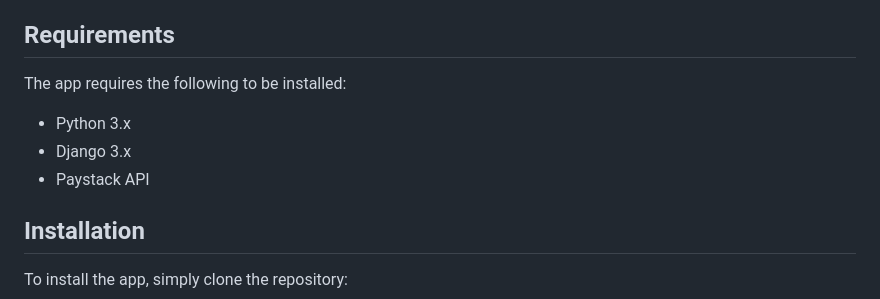
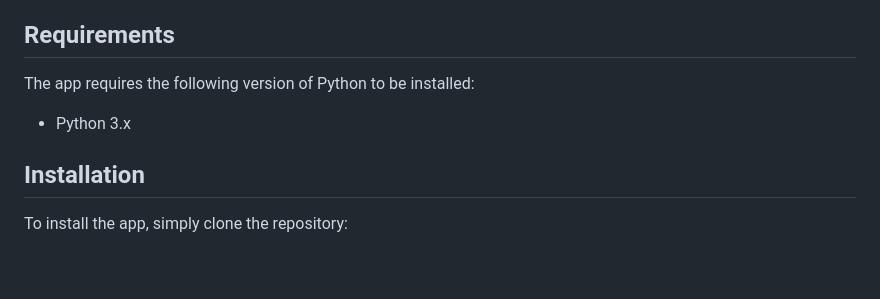
Before and after one commit to joashomondi/Precision-farming, a Markdown page: README.md, the part around the change. GitHub-like rendering; blank space fills up the shorter version.

```diff
--- a/README.md
+++ b/README.md
@@ -23,11 +23,10 @@ To get started with the project, follow these steps:
 
 ## Requirements
 
-The app requires the following to be installed:
+The app requires the following version of Python to be installed:
 
 * Python 3.x
-* Django 3.x
-* Paystack API
+
 
 ## Installation
 
```
